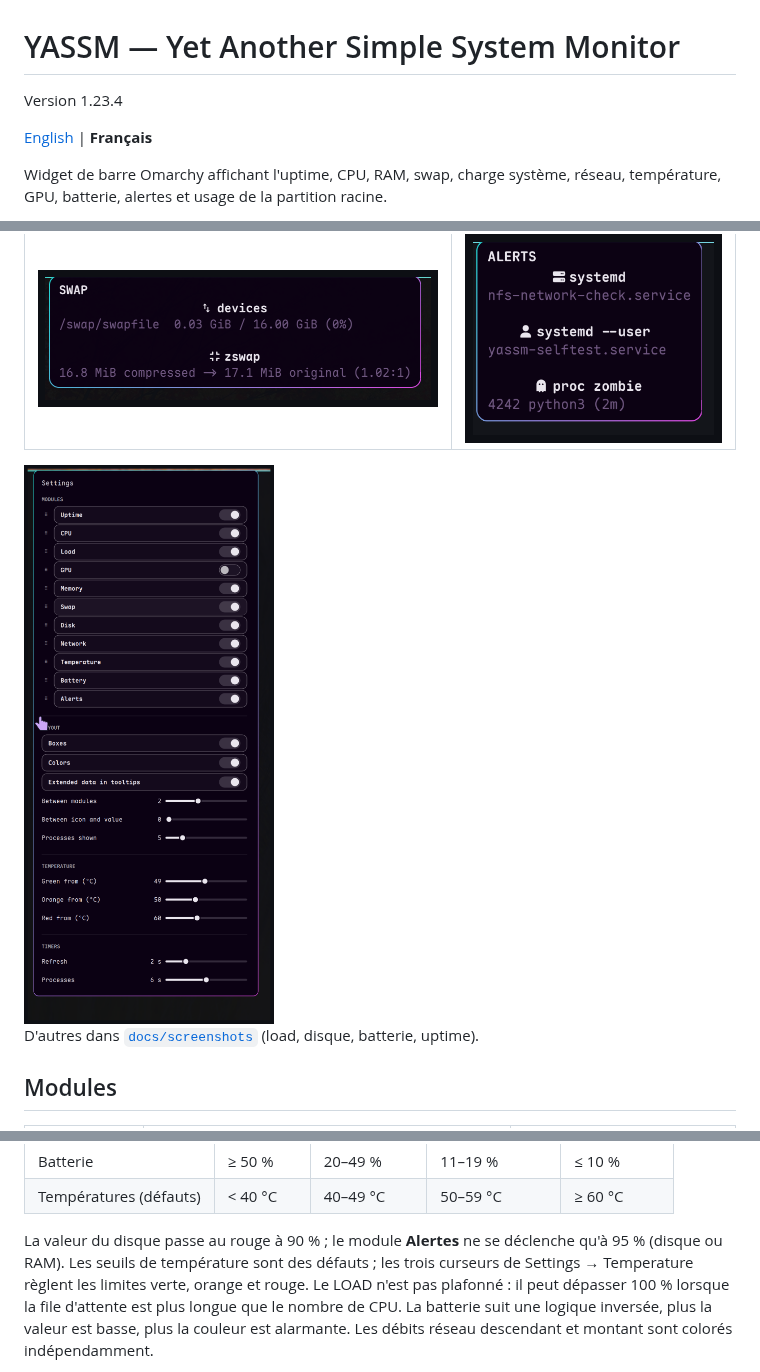
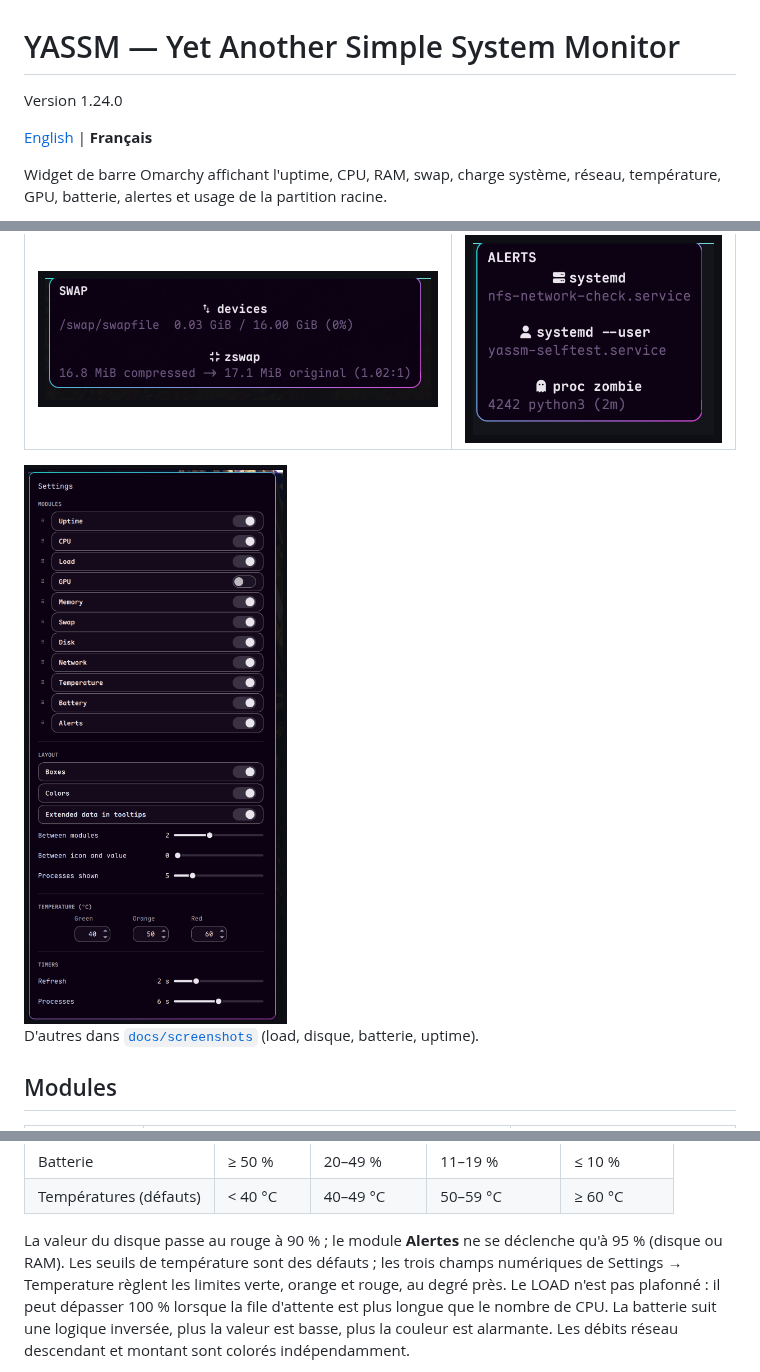
Before and after one commit to jotenakis2/yassm, a Markdown page: README-fr.md, 3 parts joined by grey strips. Drawn GitHub-style; pictures changed too: docs/screenshots/settings.png.

```diff
--- a/README-fr.md
+++ b/README-fr.md
@@ -1,6 +1,6 @@
 # YASSM — Yet Another Simple System Monitor
 
-Version 1.23.4
+Version 1.24.0
 
 [English](README.md) | **Français**
 
@@ -314,8 +317,9 @@ valeur arrondie affichée :
 | Températures (défauts) | < 40 °C | 40–49 °C | 50–59 °C | ≥ 60 °C |
 
 La valeur du disque passe au rouge à 90 % ; le module **Alertes** ne se
-déclenche qu'à 95 % (disque ou RAM). Les seuils de température sont des défauts ; les trois curseurs de Settings →
-Temperature règlent les limites verte, orange et rouge. Le LOAD n'est pas
+déclenche qu'à 95 % (disque ou RAM). Les seuils de température sont des
+défauts ; les trois champs numériques de Settings → Temperature règlent les
+limites verte, orange et rouge, au degré près. Le LOAD n'est pas
 plafonné : il peut dépasser 100 % lorsque la file d'attente
 est plus longue que le nombre de CPU. La batterie suit une logique inversée,
 plus la valeur est basse, plus la couleur est alarmante. Les débits réseau
```
Also changed, not shown: other parts of README-fr.md (+3 -0 lines), README.md (+7 -3 lines), 2 other files.
